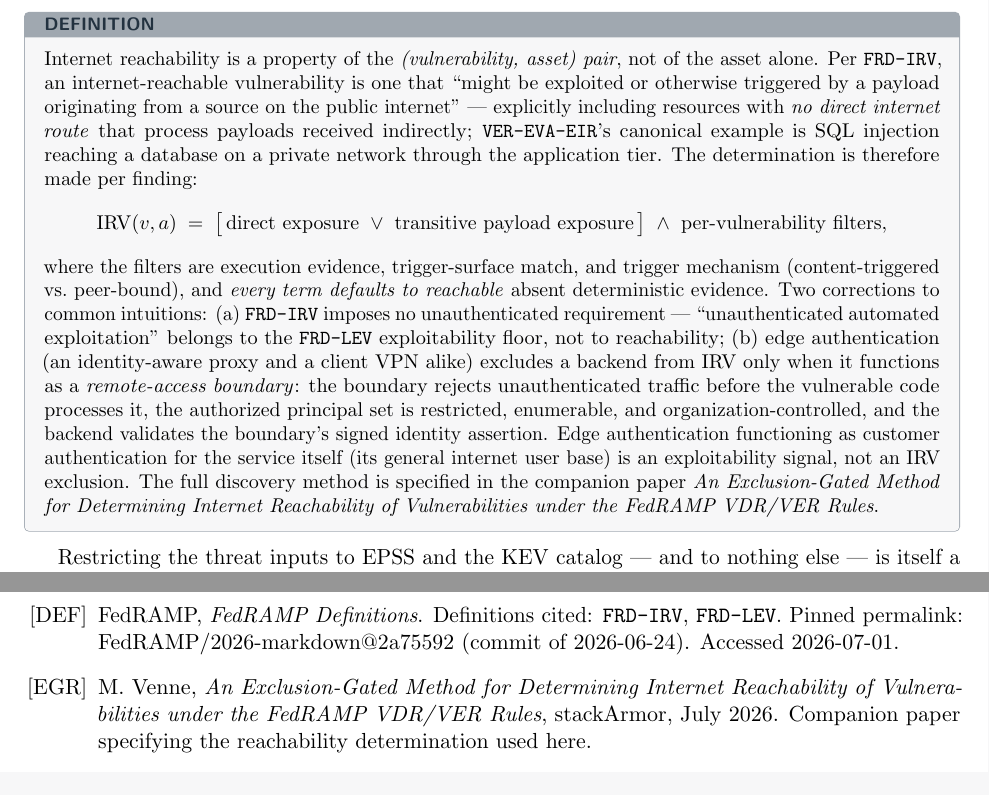
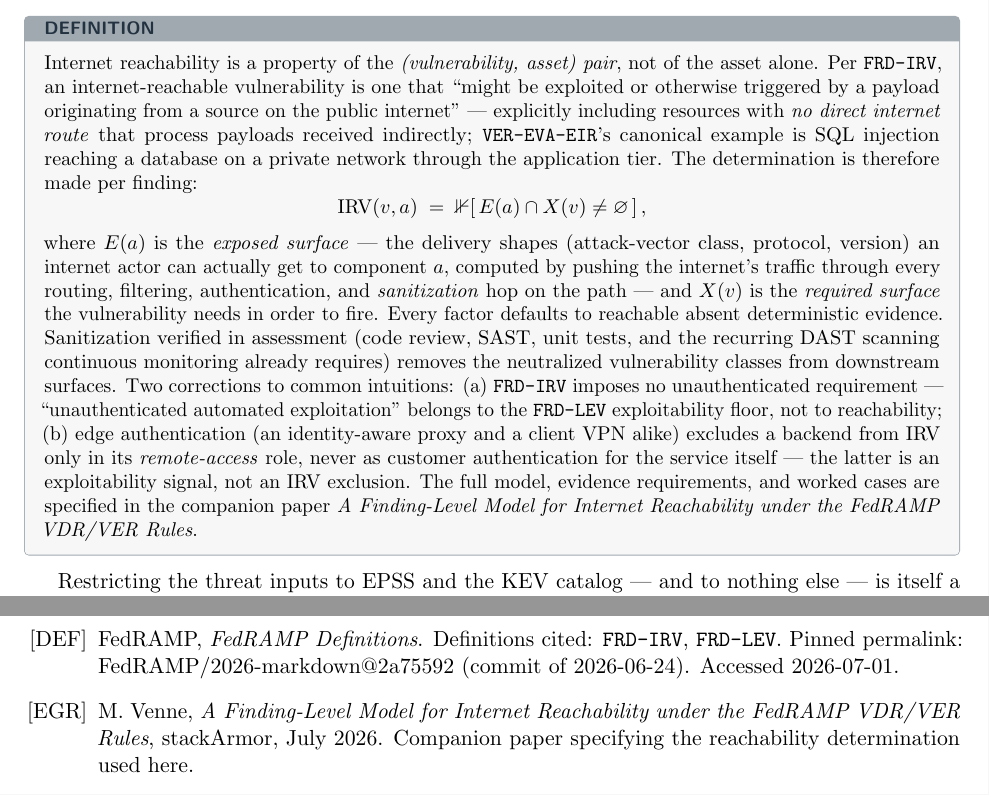
Before and after one commit to stackArmor/rfc-fedramp-vdr, a LaTeX paper (vdr-pain-cvss.tex): two parts of pages 7 and 20 of 21, joined at a grey line, cut so that both start at the same text. Compiled offline with pdfLaTeX.

Commit message:
docs: point the PAIN memo at the finding-level reachability model for the full IRV definition

```diff
--- a/vdr-pain-cvss.tex
+++ b/vdr-pain-cvss.tex
@@ -366,25 +366,25 @@
 private network through the application tier. The determination is therefore made
 per finding:
 \[
-\mathrm{IRV}(v,a) \;=\; \big[\,\text{direct exposure} \ \lor\ \text{transitive payload exposure}\,\big]
-\ \land\ \text{per-vulnerability filters},
+\mathrm{IRV}(v,a)\;=\;\mathbb{1}\!\left[\,E(a)\cap X(v)\neq\varnothing\,\right],
 \]
-where the filters are execution evidence, trigger-surface match, and trigger
-mechanism (content-triggered vs.\ peer-bound), and \emph{every term defaults to
-reachable} absent deterministic evidence. Two corrections to common intuitions:
+where $E(a)$ is the \emph{exposed surface} --- the delivery shapes (attack-vector
+class, protocol, version) an internet actor can actually get to component $a$,
+computed by pushing the internet's traffic through every routing, filtering,
+authentication, and \emph{sanitization} hop on the path --- and $X(v)$ is the
+\emph{required surface} the vulnerability needs in order to fire. Every factor
+defaults to reachable absent deterministic evidence. Sanitization verified in
+assessment (code review, SAST, unit tests, and the recurring DAST scanning
+continuous monitoring already requires) removes the neutralized vulnerability
+classes from downstream surfaces. Two corrections to common intuitions:
 (a) \code{FRD-IRV} imposes no unauthenticated requirement --- ``unauthenticated
 automated exploitation'' belongs to the \code{FRD-LEV} exploitability floor, not
 to reachability; (b) edge authentication (an identity-aware proxy and a client VPN
-alike) excludes a backend from IRV only when it functions as a
-\emph{remote-access boundary}: the boundary rejects unauthenticated traffic before
-the vulnerable code processes it, the authorized principal set is restricted,
-enumerable, and organization-controlled, and the backend validates the boundary's
-signed identity assertion. Edge authentication functioning as customer
-authentication for the service itself (its general internet user base) is an
-exploitability signal, not an IRV exclusion. The full
-discovery method is specified in the companion paper \emph{An Exclusion-Gated
-Method for Determining Internet Reachability of Vulnerabilities under the FedRAMP
-VDR/VER Rules}.
+alike) excludes a backend from IRV only in its \emph{remote-access} role, never as
+customer authentication for the service itself --- the latter is an exploitability
+signal, not an IRV exclusion. The full model, evidence requirements, and worked
+cases are specified in the companion paper \emph{A Finding-Level Model for
+Internet Reachability under the FedRAMP VDR/VER Rules}.
 \end{definitionbox}
 
 Restricting the threat inputs to EPSS and the KEV catalog --- and to nothing else ---
@@ -1201,8 +1201,8 @@
 \item[{[DEF]}] FedRAMP, \emph{FedRAMP Definitions}. Definitions cited:
   \texttt{FRD-IRV}, \texttt{FRD-LEV}. Pinned permalink: \defcite{} (commit of
   2026-06-24). Accessed 2026-07-01.
-\item[{[EGR]}] M.~Venne, \emph{An Exclusion-Gated Method for Determining Internet
-  Reachability of Vulnerabilities under the FedRAMP VDR/VER Rules}, stackArmor,
+\item[{[EGR]}] M.~Venne, \emph{A Finding-Level Model for Internet Reachability
+  under the FedRAMP VDR/VER Rules}, stackArmor,
   July 2026. Companion paper specifying the reachability determination used here.
 \item[{[BOD]}] CISA, \emph{Binding Operational Directive 26-04}, 2026-06-10.
 \item[{[KEV]}] CISA, \emph{Known Exploited Vulnerabilities (KEV) Catalog}. LEV
```
Also changed, not shown: vdr-pain-cvss.tex (10 more changed lines).
